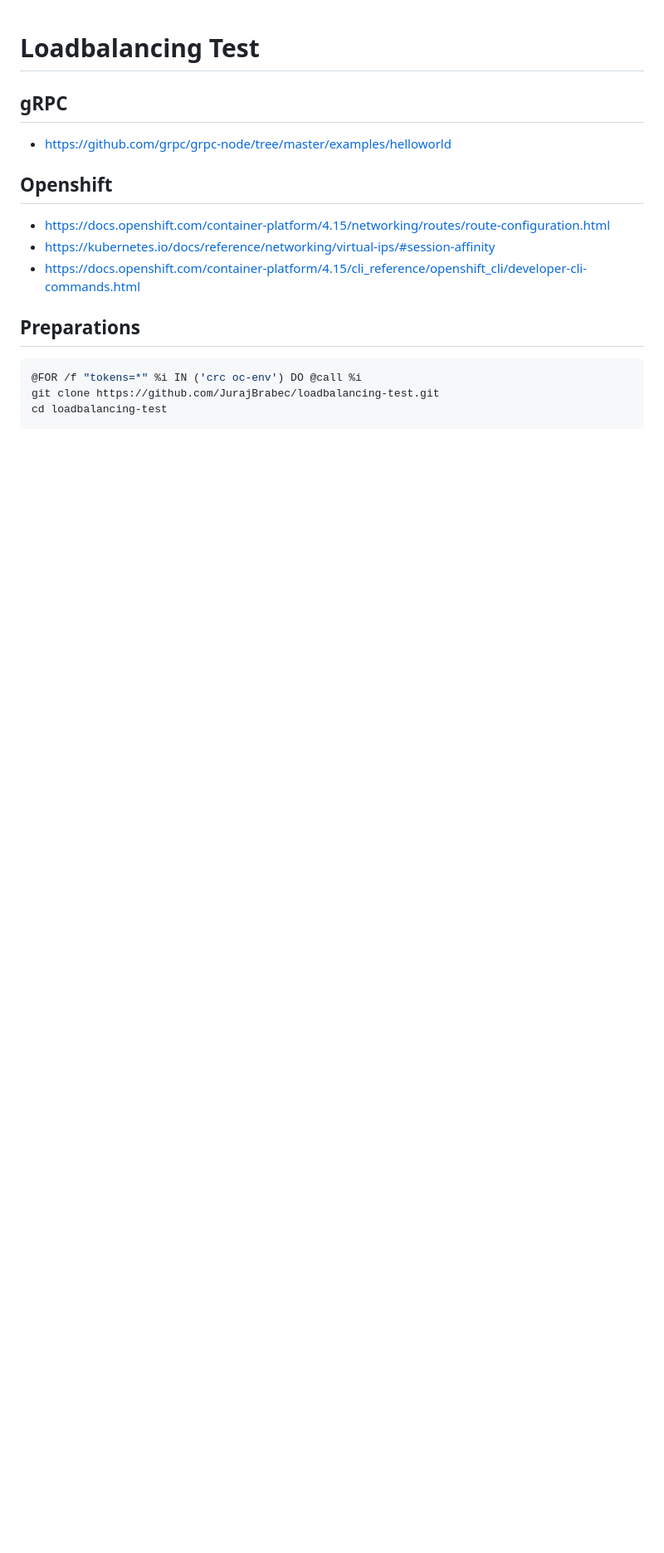
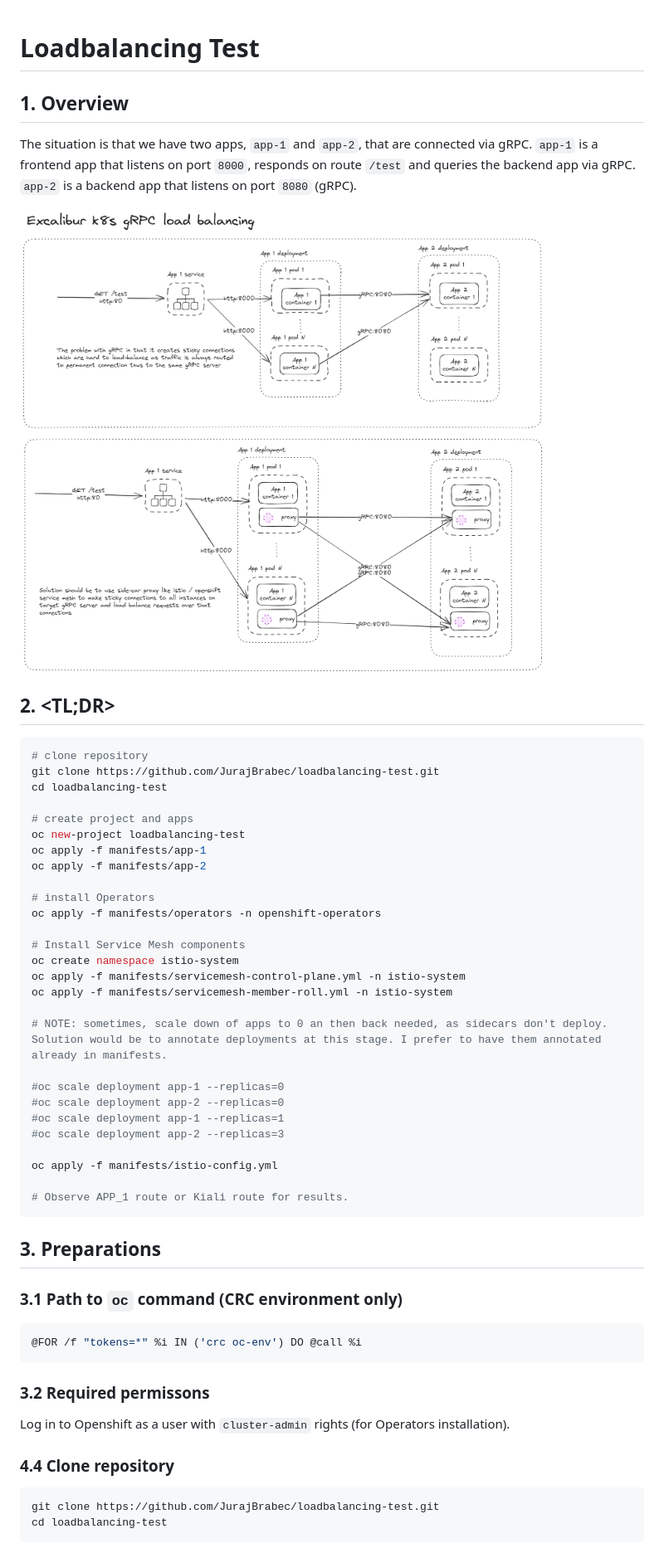
Before and after one commit to JurajBrabec/loadbalancing-test, a Markdown page: README.md, the part around the change printed below. Shown: that part at 83% size. Rendered like a GitHub page; blank space fills up the shorter version.

````diff
--- a/README.md
+++ b/README.md
@@ -1,19 +1,58 @@
 # Loadbalancing Test
 
-## gRPC
+## 1. Overview
 
-- https://github.com/grpc/grpc-node/tree/master/examples/helloworld
+The situation is that we have two apps, `app-1` and `app-2`, that are connected via gRPC. `app-1` is a frontend app that listens on port `8000`, responds on route `/test` and queries the backend app via gRPC. `app-2` is a backend app that listens on port `8080` (gRPC).
 
-## Openshift
+![Loadbalancing Test](image.png)
 
-- https://docs.openshift.com/container-platform/4.15/networking/routes/route-configuration.html
-- https://kubernetes.io/docs/reference/networking/virtual-ips/#session-affinity
-- https://docs.openshift.com/container-platform/4.15/cli_reference/openshift_cli/developer-cli-commands.html
+## 2. <TL;DR>
 
-## Preparations
+```sh
+# clone repository
+git clone https://github.com/JurajBrabec/loadbalancing-test.git
+cd loadbalancing-test
+
+# create project and apps
+oc new-project loadbalancing-test
+oc apply -f manifests/app-1
+oc apply -f manifests/app-2
+
+# install Operators
+oc apply -f manifests/operators -n openshift-operators
+
+# Install Service Mesh components
+oc create namespace istio-system
+oc apply -f manifests/servicemesh-control-plane.yml -n istio-system
+oc apply -f manifests/servicemesh-member-roll.yml -n istio-system
+
+# NOTE: sometimes, scale down of apps to 0 an then back needed, as sidecars don't deploy. Solution would be to annotate deployments at this stage. I prefer to have them annotated already in manifests.
+
+#oc scale deployment app-1 --replicas=0
+#oc scale deployment app-2 --replicas=0
+#oc scale deployment app-1 --replicas=1
+#oc scale deployment app-2 --replicas=3
+
+oc apply -f manifests/istio-config.yml
+
+# Observe APP_1 route or Kiali route for results.
+```
+
+## 3. Preparations
+
+### 3.1 Path to `oc` command (CRC environment only)
 
 ```sh
 @FOR /f "tokens=*" %i IN ('crc oc-env') DO @call %i
+```
+
+### 3.2 Required permissons
+
+Log in to Openshift as a user with `cluster-admin` rights (for Operators installation).
+
+### 4.4 Clone repository
+
+```sh
 git clone https://github.com/JurajBrabec/loadbalancing-test.git
 cd loadbalancing-test
 ```
````
Also changed, not shown: other parts of README.md (+54 -31 lines).
